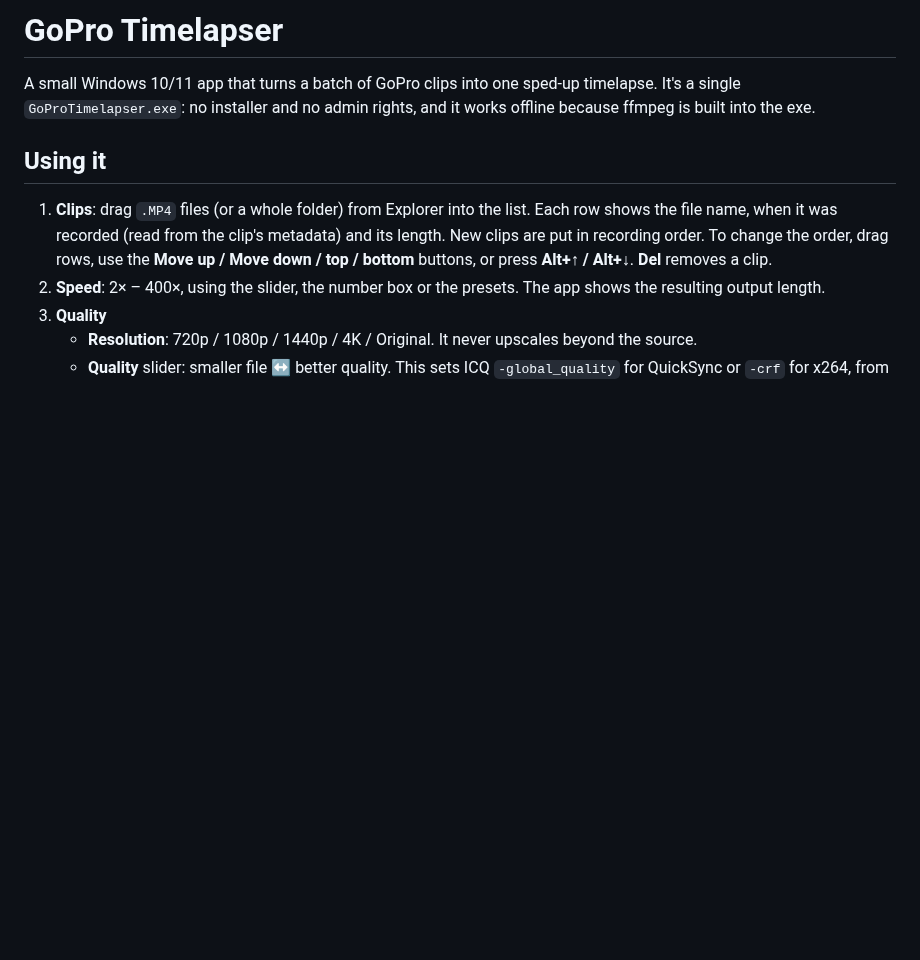
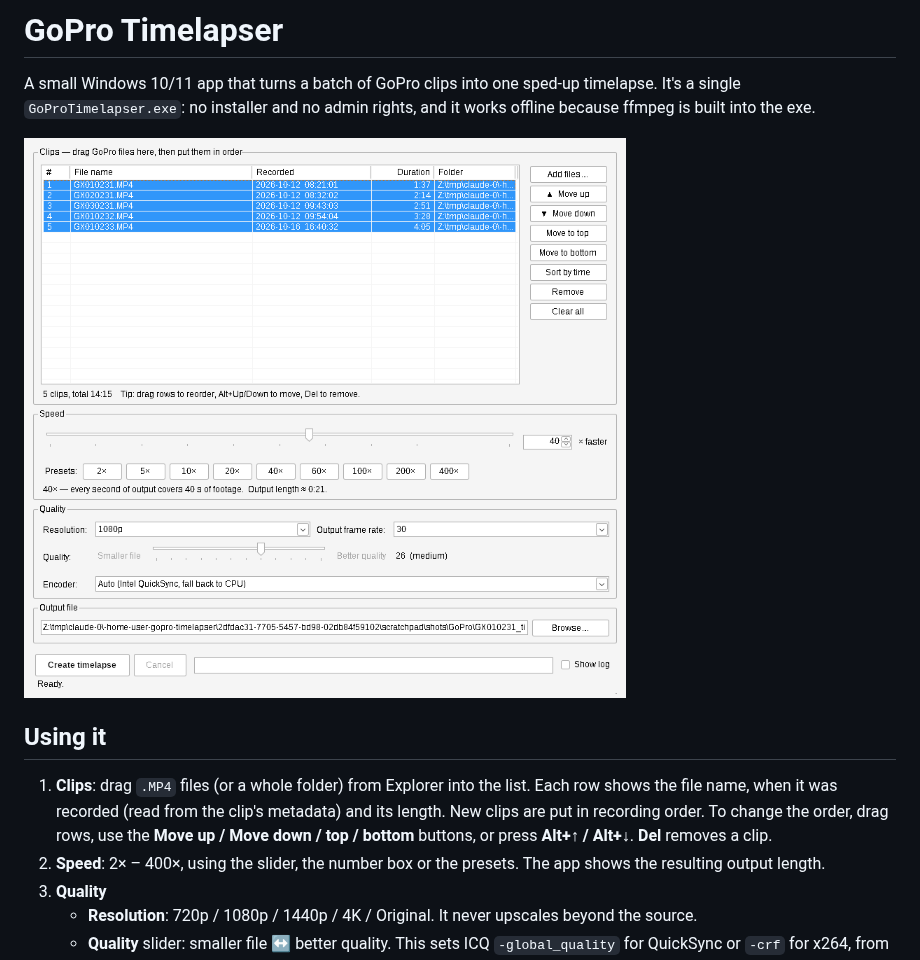
Before and after one commit to tomjxyz/gopro_timelapser, a Markdown page: README.md, the part around the change. GitHub-like rendering; pictures changed too: docs/screenshot.png (added); blank space fills up the shorter version.

```diff
--- a/README.md
+++ b/README.md
@@ -3,6 +3,8 @@
 A small Windows 10/11 app that turns a batch of GoPro clips into one sped-up timelapse.
 It's a single `GoProTimelapser.exe`: no installer and no admin rights, and it works offline
 because ffmpeg is built into the exe.
+
+![GoPro Timelapser](docs/screenshot.png)
 
 ## Using it
 
```
Also changed, not shown: 2 other files.
